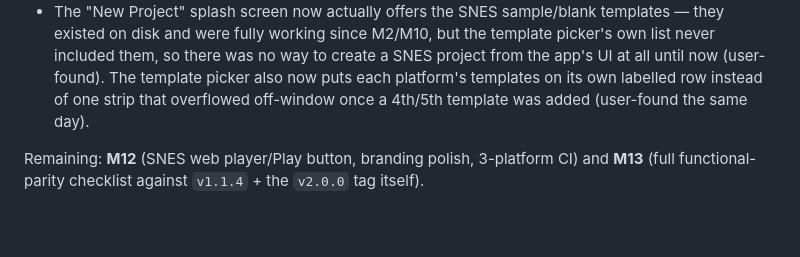
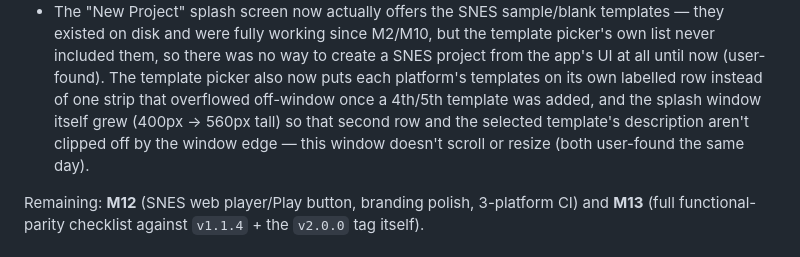
Before and after one commit to alekmaul/gbsnes-studio, a Markdown page: CHANGELOG.md, the part around the change. Rendered like a GitHub page; blank space fills up the shorter version.

Commit message:
v2: note the Splash window height fix in CHANGELOG.md
Co-Authored-By: Claude Sonnet 5 <noreply@anthropic.com>

```diff
--- a/CHANGELOG.md
+++ b/CHANGELOG.md
@@ -39,7 +39,9 @@ as of 2026-09-13:
   list never included them, so there was no way to create a SNES project from the app's UI
   at all until now (user-found). The template picker also now puts each platform's
   templates on its own labelled row instead of one strip that overflowed off-window once
-  a 4th/5th template was added (user-found the same day).
+  a 4th/5th template was added, and the splash window itself grew (400px → 560px tall) so
+  that second row and the selected template's description aren't clipped off by the
+  window edge — this window doesn't scroll or resize (both user-found the same day).
 
 Remaining: **M12** (SNES web player/Play button, branding polish, 3-platform CI) and **M13**
 (full functional-parity checklist against `v1.1.4` + the `v2.0.0` tag itself).
```
